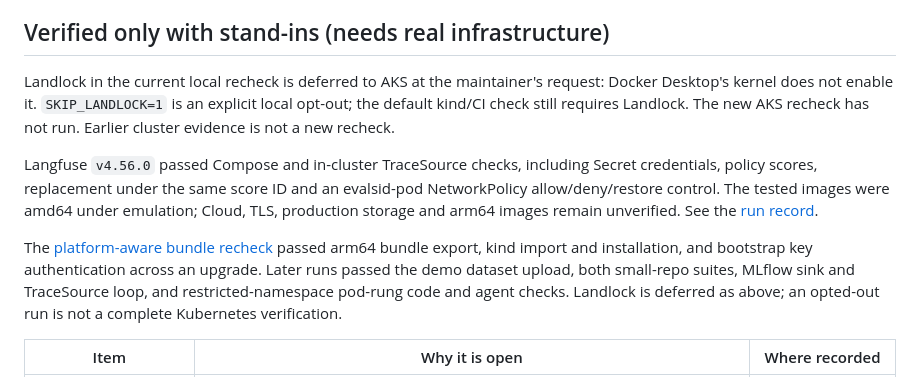
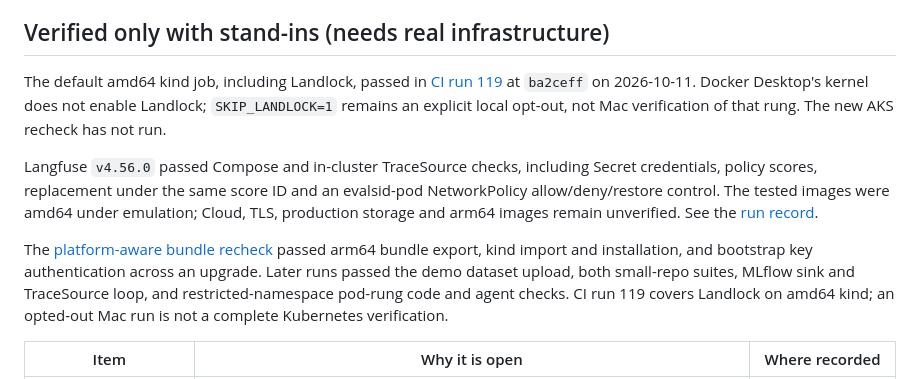
Before and after one commit to Abhishek-Rnjn/Evals.si, a Markdown page: docs/LEFTOVERS.md, the part around the change. Rendered like a GitHub page.

```diff
--- a/docs/LEFTOVERS.md
+++ b/docs/LEFTOVERS.md
@@ -13,10 +13,11 @@ by this incoming-trace boundary.
 
 ## Verified only with stand-ins (needs real infrastructure)
 
-Landlock in the current local recheck is deferred to AKS at the maintainer's
-request: Docker Desktop's kernel does not enable it. `SKIP_LANDLOCK=1` is an
-explicit local opt-out; the default kind/CI check still requires Landlock.
-The new AKS recheck has not run. Earlier cluster evidence is not a new recheck.
+The default amd64 kind job, including Landlock, passed in
+[CI run 119](https://github.com/Abhishek-Rnjn/Evals.si/actions/runs/38135174954)
+at `ba2ceff` on 2026-10-11. Docker Desktop's kernel does not enable Landlock;
+`SKIP_LANDLOCK=1` remains an explicit local opt-out, not Mac verification of
+that rung. The new AKS recheck has not run.
 
 Langfuse `v4.56.0` passed Compose and in-cluster TraceSource checks, including
 Secret credentials, policy scores, replacement under the same score ID and an
@@ -28,8 +29,8 @@ The [platform-aware bundle recheck](verification/README.md#platform-aware-bundle
 passed arm64 bundle export, kind import and installation, and bootstrap key
 authentication across an upgrade. Later runs passed the demo dataset upload,
 both small-repo suites, MLflow sink and TraceSource loop, and restricted-namespace
-pod-rung code and agent checks. Landlock is deferred as above; an opted-out run
-is not a complete Kubernetes verification.
+pod-rung code and agent checks. CI run 119 covers Landlock on amd64 kind;
+an opted-out Mac run is not a complete Kubernetes verification.
 
 | Item | Why it is open | Where recorded |
 |------|----------------|----------------|
```
Also changed, not shown: docs/PRD.md (+1 -1 lines), docs/verification/README.md (+70 -8 lines).
